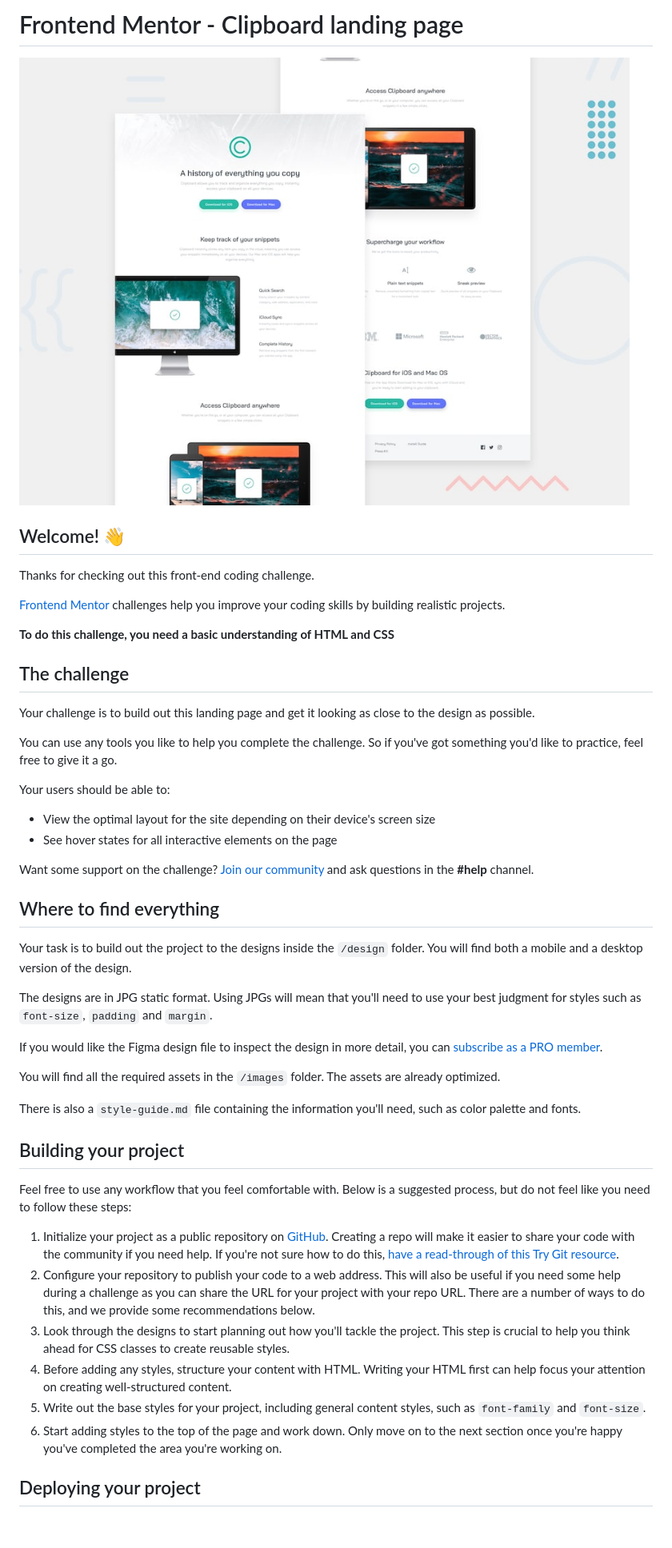
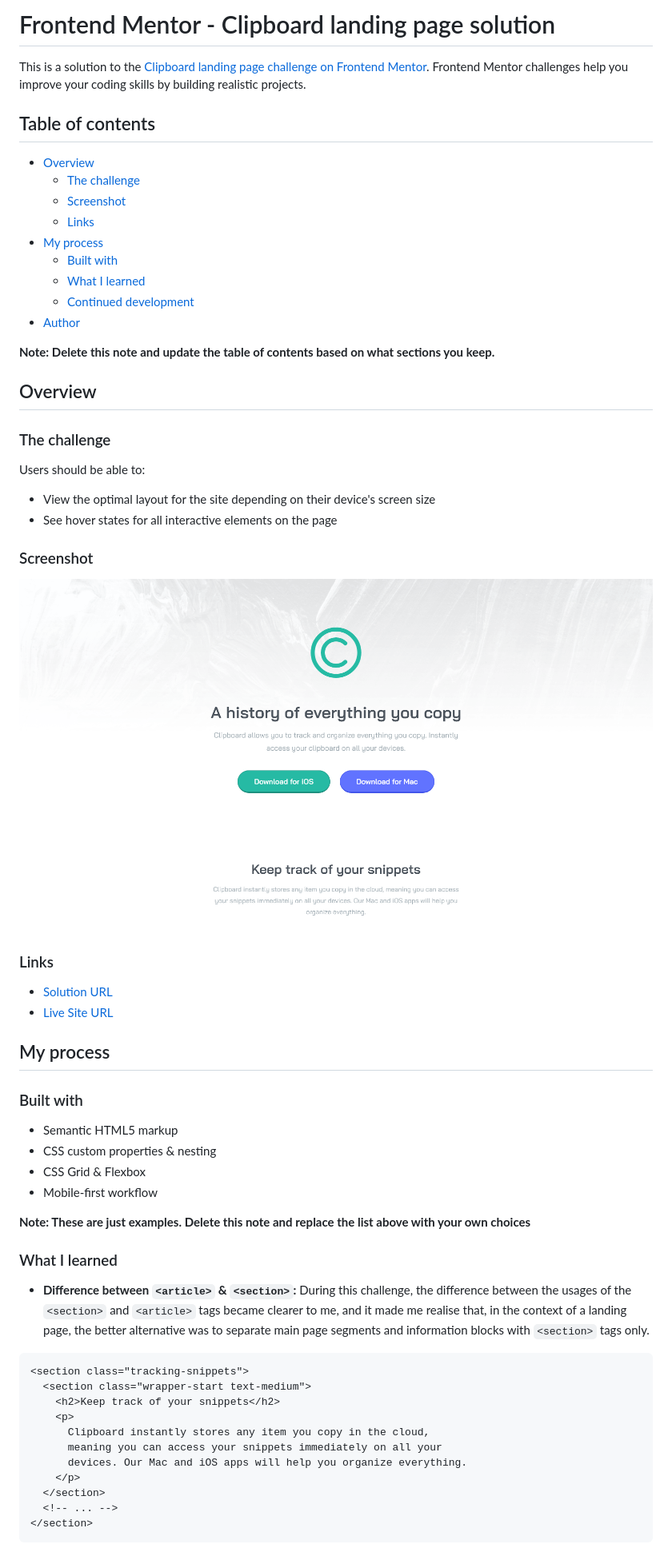
Before and after one commit to lucarl07/clipboard-landing-page, a Markdown page: README.md, the part around one of its changes. Shown at 80% size. Rendered like a GitHub page; blank space fills up the shorter version.

Commit message:
Rewrite the README file

````diff
--- a/README.md
+++ b/README.md
@@ -1,50 +1,65 @@
-# Frontend Mentor - Clipboard landing page
+# Frontend Mentor - Clipboard landing page solution
 
-![Design preview for the Clipboard landing page coding challenge](preview.jpg)
+This is a solution to the [Clipboard landing page challenge on Frontend Mentor](https://www.frontendmentor.io/challenges/clipboard-landing-page-5cc9bccd6c4c91111378ecb9). Frontend Mentor challenges help you improve your coding skills by building realistic projects.
 
-## Welcome! 👋
+## Table of contents
 
-Thanks for checking out this front-end coding challenge.
+- [Overview](#overview)
+  - [The challenge](#the-challenge)
+  - [Screenshot](#screenshot)
+  - [Links](#links)
+- [My process](#my-process)
+  - [Built with](#built-with)
+  - [What I learned](#what-i-learned)
+  - [Continued development](#continued-development)
+- [Author](#author)
 
-[Frontend Mentor](https://www.frontendmentor.io) challenges help you improve your coding skills by building realistic projects.
+**Note: Delete this note and update the table of contents based on what sections you keep.**
 
-**To do this challenge, you need a basic understanding of HTML and CSS**
+## Overview
 
-## The challenge
+### The challenge
 
-Your challenge is to build out this landing page and get it looking as close to the design as possible.
-
-You can use any tools you like to help you complete the challenge. So if you've got something you'd like to practice, feel free to give it a go.
-
-Your users should be able to:
+Users should be able to:
 
 - View the optimal layout for the site depending on their device's screen size
 - See hover states for all interactive elements on the page
 
-Want some support on the challenge? [Join our community](https://www.frontendmentor.io/community) and ask questions in the **#help** channel.
+### Screenshot
 
-## Where to find everything
+![](public/screenshot.png)
 
-Your task is to build out the project to the designs inside the `/design` folder. You will find both a mobile and a desktop version of the design.
+### Links
 
-The designs are in JPG static format. Using JPGs will mean that you'll need to use your best judgment for styles such as `font-size`, `padding` and `margin`.
+- [Solution URL](https://github.com/lucarl07/clipboard-landing-page)
+- [Live Site URL](https://lucarl07.github.io/clipboard-landing-page/)
 
-If you would like the Figma design file to inspect the design in more detail, you can [subscribe as a PRO member](https://www.frontendmentor.io/pro).
+## My process
 
-You will find all the required assets in the `/images` folder. The assets are already optimized.
+### Built with
 
-There is also a `style-guide.md` file containing the information you'll need, such as color palette and fonts.
+- Semantic HTML5 markup
+- CSS custom properties & nesting
+- CSS Grid & Flexbox
+- Mobile-first workflow
 
-## Building your project
+**Note: These are just examples. Delete this note and replace the list above with your own choices**
 
-Feel free to use any workflow that you feel comfortable with. Below is a suggested process, but do not feel like you need to follow these steps:
+### What I learned
 
-1. Initialize your project as a public repository on [GitHub](https://github.com/). Creating a repo will make it easier to share your code with the community if you need help. If you're not sure how to do this, [have a read-through of this Try Git resource](https://try.github.io/).
-2. Configure your repository to publish your code to a web address. This will also be useful if you need some help during a challenge as you can share the URL for your project with your repo URL. There are a number of ways to do this, and we provide some recommendations below.
-3. Look through the designs to start planning out how you'll tackle the project. This step is crucial to help you think ahead for CSS classes to create reusable styles.
-4. Before adding any styles, structure your content with HTML. Writing your HTML first can help focus your attention on creating well-structured content.
-5. Write out the base styles for your project, including general content styles, such as `font-family` and `font-size`.
-6. Start adding styles to the top of the page and work down. Only move on to the next section once you're happy you've completed the area you're working on.
+- **Difference between `<article>` & `<section>`:** During this challenge, the difference between the usages of the `<section>` and `<article>` tags became clearer to me, and it made me realise that, in the context of a landing page, the better alternative was to separate main page segments and information blocks with `<section>` tags only.
 
-## Deploying your project
+```html
+<section class="tracking-snippets">
+  <section class="wrapper-start text-medium">
+    <h2>Keep track of your snippets</h2>
+    <p>
+      Clipboard instantly stores any item you copy in the cloud,
+      meaning you can access your snippets immediately on all your
+      devices. Our Mac and iOS apps will help you organize everything.
+    </p>
+  </section>
+  <!-- ... -->
+</section>
+```
 
````
Also changed, not shown: other parts of README.md (+22 -35 lines).
